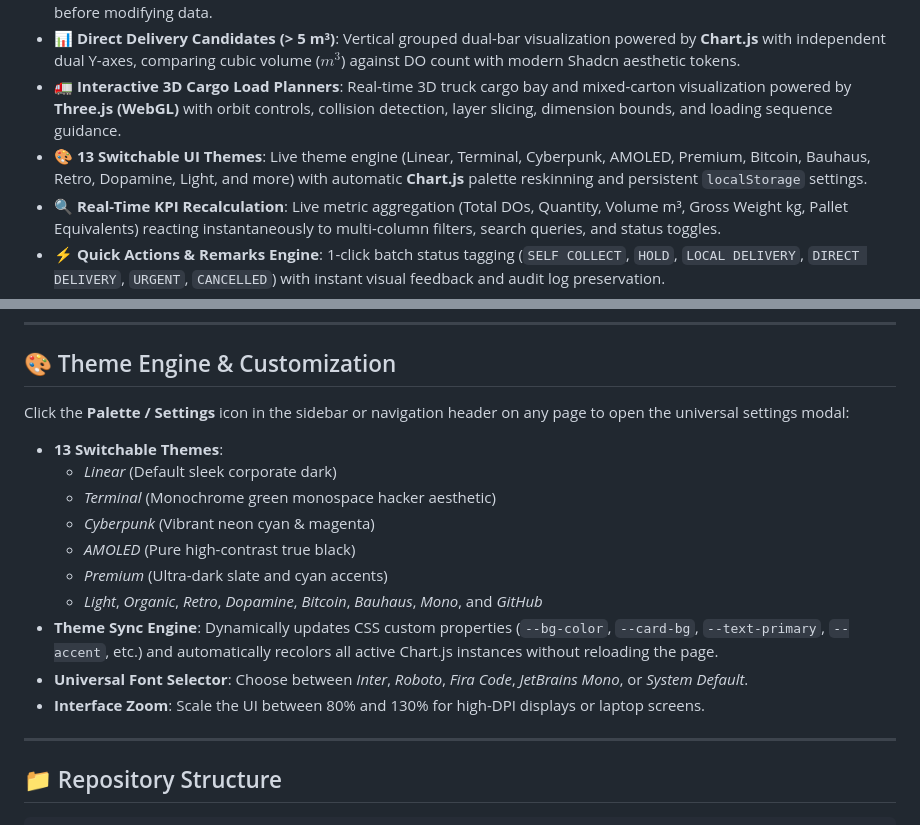
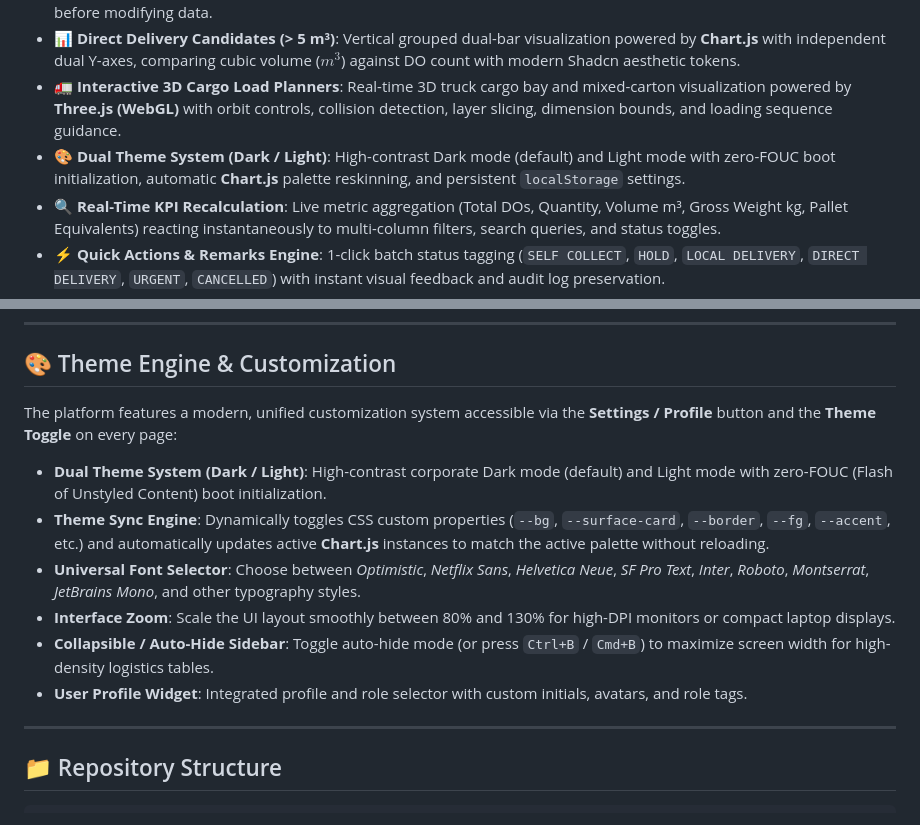
Before and after one commit to topjohnnywu/do-insight-system-v5, a Markdown page: README.md, 2 parts joined by grey strips. Rendered like a GitHub page.

Commit message:
docs: update theme engine description in README to reflect dual theme system

```diff
--- a/README.md
+++ b/README.md
@@ -24,7 +24,7 @@ Engineered with pure **HTML5, modern CSS3, and vanilla JavaScript (ES6 Modules)*
 - **🛡️ Pre-Flight Upload Safeguard**: Automated schema detection checks whether an uploaded spreadsheet matches the expected format (e.g. distinguishing DO Summary tabs from Batch Picking logs) and prompts an intelligent swap modal before modifying data.
 - **📊 Direct Delivery Candidates (> 5 m³)**: Vertical grouped dual-bar visualization powered by **Chart.js** with independent dual Y-axes, comparing cubic volume ($m^3$) against DO count with modern Shadcn aesthetic tokens.
 - **🚛 Interactive 3D Cargo Load Planners**: Real-time 3D truck cargo bay and mixed-carton visualization powered by **Three.js (WebGL)** with orbit controls, collision detection, layer slicing, dimension bounds, and loading sequence guidance.
-- **🎨 13 Switchable UI Themes**: Live theme engine (Linear, Terminal, Cyberpunk, AMOLED, Premium, Bitcoin, Bauhaus, Retro, Dopamine, Light, and more) with automatic **Chart.js** palette reskinning and persistent `localStorage` settings.
+- **🎨 Dual Theme System (Dark / Light)**: High-contrast Dark mode (default) and Light mode with zero-FOUC boot initialization, automatic **Chart.js** palette reskinning, and persistent `localStorage` settings.
 - **🔍 Real-Time KPI Recalculation**: Live metric aggregation (Total DOs, Quantity, Volume m³, Gross Weight kg, Pallet Equivalents) reacting instantaneously to multi-column filters, search queries, and status toggles.
 - **⚡ Quick Actions & Remarks Engine**: 1-click batch status tagging (`SELF COLLECT`, `HOLD`, `LOCAL DELIVERY`, `DIRECT DELIVERY`, `URGENT`, `CANCELLED`) with instant visual feedback and audit log preservation.
 - **📑 Formatted Multi-Sheet Excel Exports**: Generates styled spreadsheets with customized headers, cell alignments, auto-fit column widths, freeze panes, and aggregate summary rows via `xlsx-js-style` and ExcelJS.
@@ -197,17 +197,13 @@ Because all core processing runs client-side in the browser, you can host the pr
 
 ## 🎨 Theme Engine & Customization
 
-Click the **Palette / Settings** icon in the sidebar or navigation header on any page to open the universal settings modal:
-- **13 Switchable Themes**:
-  - *Linear* (Default sleek corporate dark)
-  - *Terminal* (Monochrome green monospace hacker aesthetic)
-  - *Cyberpunk* (Vibrant neon cyan & magenta)
-  - *AMOLED* (Pure high-contrast true black)
-  - *Premium* (Ultra-dark slate and cyan accents)
-  - *Light*, *Organic*, *Retro*, *Dopamine*, *Bitcoin*, *Bauhaus*, *Mono*, and *GitHub*
-- **Theme Sync Engine**: Dynamically updates CSS custom properties (`--bg-color`, `--card-bg`, `--text-primary`, `--accent`, etc.) and automatically recolors all active Chart.js instances without reloading the page.
-- **Universal Font Selector**: Choose between *Inter*, *Roboto*, *Fira Code*, *JetBrains Mono*, or *System Default*.
-- **Interface Zoom**: Scale the UI between 80% and 130% for high-DPI displays or laptop screens.
+The platform features a modern, unified customization system accessible via the **Settings / Profile** button and the **Theme Toggle** on every page:
+- **Dual Theme System (Dark / Light)**: High-contrast corporate Dark mode (default) and Light mode with zero-FOUC (Flash of Unstyled Content) boot initialization.
+- **Theme Sync Engine**: Dynamically toggles CSS custom properties (`--bg`, `--surface-card`, `--border`, `--fg`, `--accent`, etc.) and automatically updates active **Chart.js** instances to match the active palette without reloading.
+- **Universal Font Selector**: Choose between *Optimistic*, *Netflix Sans*, *Helvetica Neue*, *SF Pro Text*, *Inter*, *Roboto*, *Montserrat*, *JetBrains Mono*, and other typography styles.
+- **Interface Zoom**: Scale the UI layout smoothly between 80% and 130% for high-DPI monitors or compact laptop displays.
+- **Collapsible / Auto-Hide Sidebar**: Toggle auto-hide mode (or press `Ctrl+B` / `Cmd+B`) to maximize screen width for high-density logistics tables.
+- **User Profile Widget**: Integrated profile and role selector with custom initials, avatars, and role tags.
 
 ---
 
```
